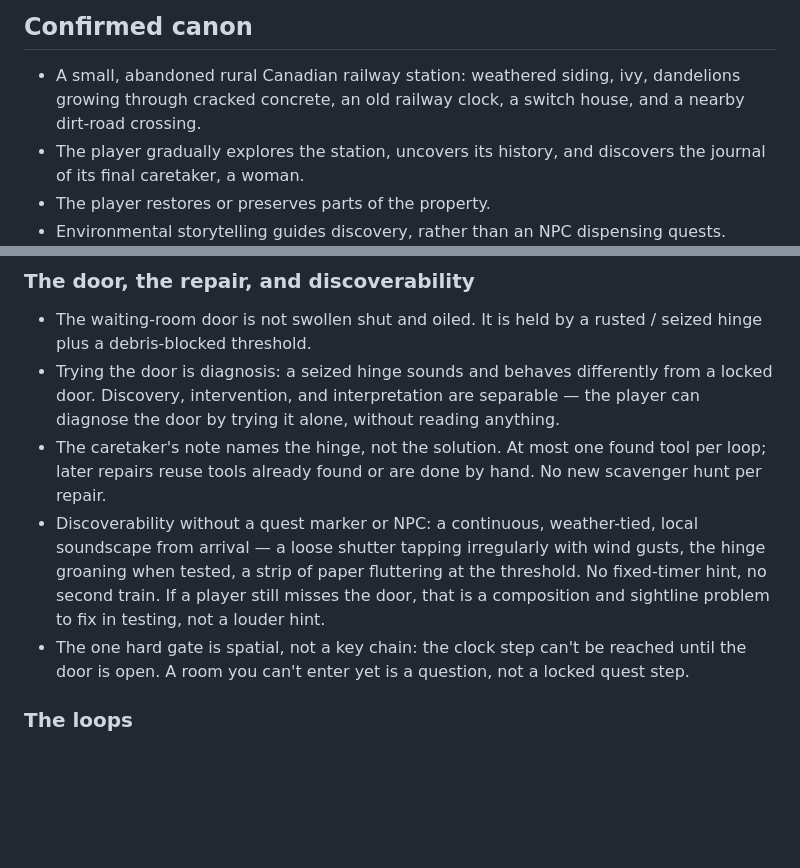
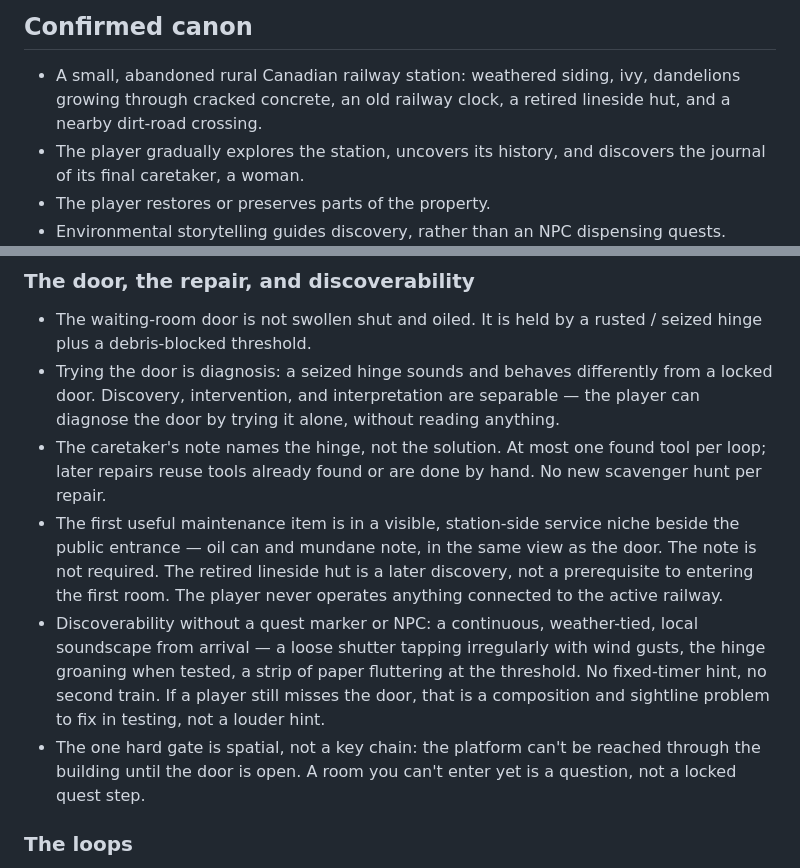
Before and after one commit to cyan-fox-avery/train-station, a Markdown page: DESIGN.md, 2 parts joined by grey strips. Rendered like a GitHub page; blank space fills up the shorter version.

```diff
--- a/DESIGN.md
+++ b/DESIGN.md
@@ -19,7 +19,7 @@ This document has three categories, as Mira proposed:
 
 - A small, abandoned rural Canadian railway station: weathered siding, ivy,
   dandelions growing through cracked concrete, an old railway clock, a
-  switch house, and a nearby dirt-road crossing.
+  retired lineside hut, and a nearby dirt-road crossing.
 - The player gradually explores the station, uncovers its history, and
   discovers the journal of its final caretaker, a woman.
 - The player restores or preserves parts of the property.
@@ -92,15 +129,21 @@ platform. The train is the long arc; the room answering back is the loop.
 - The caretaker's note names the hinge, not the solution. At most one
   found tool per loop; later repairs reuse tools already found or are
   done by hand. No new scavenger hunt per repair.
+- The first useful maintenance item is in a visible, station-side
+  service niche beside the public entrance — oil can and mundane note,
+  in the same view as the door. The note is not required. The retired
+  lineside hut is a later discovery, not a prerequisite to entering
+  the first room. The player never operates anything connected to the
+  active railway.
 - Discoverability without a quest marker or NPC: a continuous,
   weather-tied, local soundscape from arrival — a loose shutter tapping
   irregularly with wind gusts, the hinge groaning when tested, a strip
   of paper fluttering at the threshold. No fixed-timer hint, no second
   train. If a player still misses the door, that is a composition and
   sightline problem to fix in testing, not a louder hint.
-- The one hard gate is spatial, not a key chain: the clock step can't
-  be reached until the door is open. A room you can't enter yet is a
-  question, not a locked quest step.
+- The one hard gate is spatial, not a key chain: the platform can't
+  be reached through the building until the door is open. A room you
+  can't enter yet is a question, not a locked quest step.
 
 ### The loops
 
```
Also changed, not shown: other parts of DESIGN.md (+49 -4 lines).
